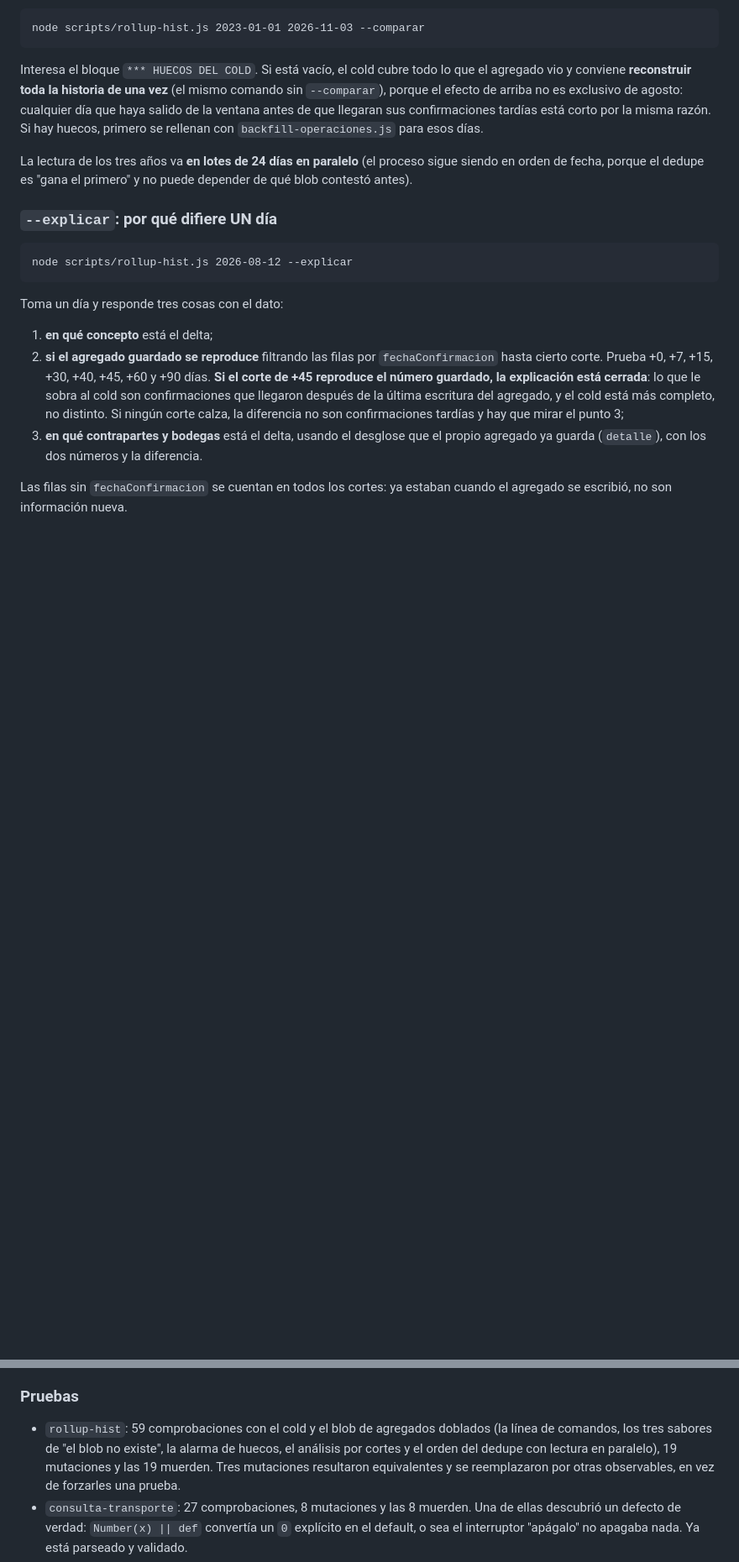
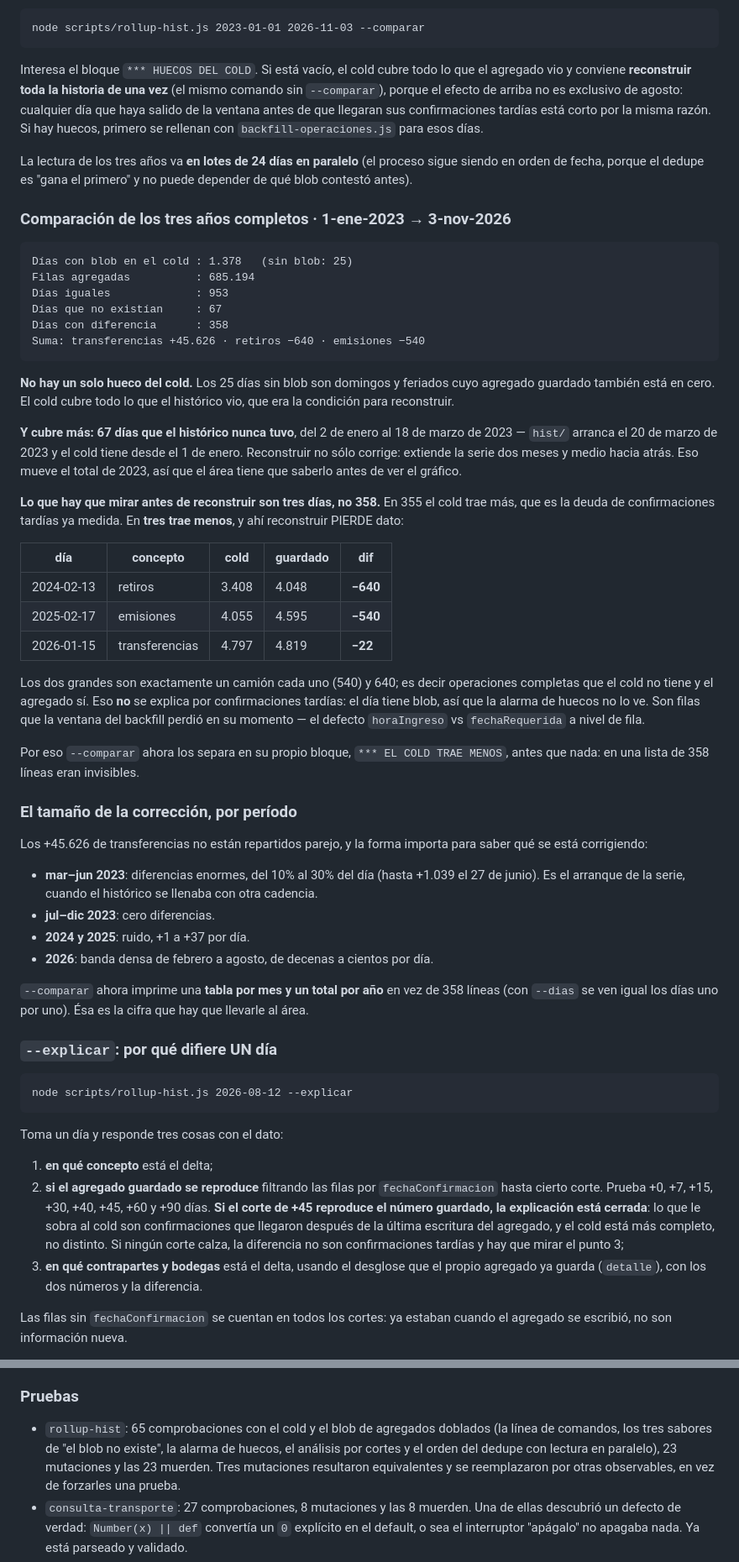
Before and after one commit to mmejias12/my_dashboard, a Markdown page: docs/inventario-rdtout.md, 2 parts joined by grey strips. Shown at 84% size. Drawn GitHub-style; blank space fills up the shorter version.

````diff
--- a/docs/inventario-rdtout.md
+++ b/docs/inventario-rdtout.md
@@ -365,6 +365,62 @@ La lectura de los tres años va **en lotes de 24 días en paralelo** (el proceso
 sigue siendo en orden de fecha, porque el dedupe es "gana el primero" y no puede
 depender de qué blob contestó antes).
 
+### Comparación de los tres años completos · 1-ene-2023 → 3-nov-2026
+
+```
+Días con blob en el cold : 1.378   (sin blob: 25)
+Filas agregadas          : 685.194
+Días iguales             : 953
+Días que no existían     : 67
+Días con diferencia      : 358
+Suma: transferencias +45.626 · retiros −640 · emisiones −540
+```
+
+**No hay un solo hueco del cold.** Los 25 días sin blob son domingos y feriados
+cuyo agregado guardado también está en cero. El cold cubre todo lo que el
+histórico vio, que era la condición para reconstruir.
+
+**Y cubre más: 67 días que el histórico nunca tuvo**, del 2 de enero al 18 de
+marzo de 2023 — `hist/` arranca el 20 de marzo de 2023 y el cold tiene desde el
+1 de enero. Reconstruir no sólo corrige: extiende la serie dos meses y medio
+hacia atrás. Eso mueve el total de 2023, así que el área tiene que saberlo antes
+de ver el gráfico.
+
+**Lo que hay que mirar antes de reconstruir son tres días, no 358.** En 355 el
+cold trae más, que es la deuda de confirmaciones tardías ya medida. En **tres
+trae menos**, y ahí reconstruir PIERDE dato:
+
+| día | concepto | cold | guardado | dif |
+|---|---|---|---|---|
+| 2024-02-13 | retiros | 3.408 | 4.048 | **−640** |
+| 2025-02-17 | emisiones | 4.055 | 4.595 | **−540** |
+| 2026-01-15 | transferencias | 4.797 | 4.819 | **−22** |
+
+Los dos grandes son exactamente un camión cada uno (540) y 640; es decir
+operaciones completas que el cold no tiene y el agregado sí. Eso **no** se
+explica por confirmaciones tardías: el día tiene blob, así que la alarma de
+huecos no lo ve. Son filas que la ventana del backfill perdió en su momento —
+el defecto `horaIngreso` vs `fechaRequerida` a nivel de fila.
+
+Por eso `--comparar` ahora los separa en su propio bloque, `*** EL COLD TRAE
+MENOS`, antes que nada: en una lista de 358 líneas eran invisibles.
+
+### El tamaño de la corrección, por período
+
+Los +45.626 de transferencias no están repartidos parejo, y la forma importa
+para saber qué se está corrigiendo:
+
+- **mar–jun 2023**: diferencias enormes, del 10% al 30% del día (hasta +1.039 el
+  27 de junio). Es el arranque de la serie, cuando el histórico se llenaba con
+  otra cadencia.
+- **jul–dic 2023**: cero diferencias.
+- **2024 y 2025**: ruido, +1 a +37 por día.
+- **2026**: banda densa de febrero a agosto, de decenas a cientos por día.
+
+`--comparar` ahora imprime una **tabla por mes y un total por año** en vez de
+358 líneas (con `--dias` se ven igual los días uno por uno). Ésa es la cifra que
+hay que llevarle al área.
+
 ### `--explicar`: por qué difiere UN día
 
 ```
@@ -427,10 +483,10 @@ doce llamadas al proveedor y pasa a ser lectura de blobs.
 
 ### Pruebas
 
-- `rollup-hist`: 59 comprobaciones con el cold y el blob de agregados doblados
+- `rollup-hist`: 65 comprobaciones con el cold y el blob de agregados doblados
   (la línea de comandos, los tres sabores de "el blob no existe", la alarma de
   huecos, el análisis por cortes y el orden del dedupe con lectura en paralelo),
-  19 mutaciones y las 19 muerden. Tres mutaciones resultaron equivalentes y se
+  23 mutaciones y las 23 muerden. Tres mutaciones resultaron equivalentes y se
   reemplazaron por otras observables, en vez de forzarles una prueba.
 - `consulta-transporte`: 27 comprobaciones, 8 mutaciones y las 8 muerden. Una de
   ellas descubrió un defecto de verdad: `Number(x) || def` convertía un `0`
````
